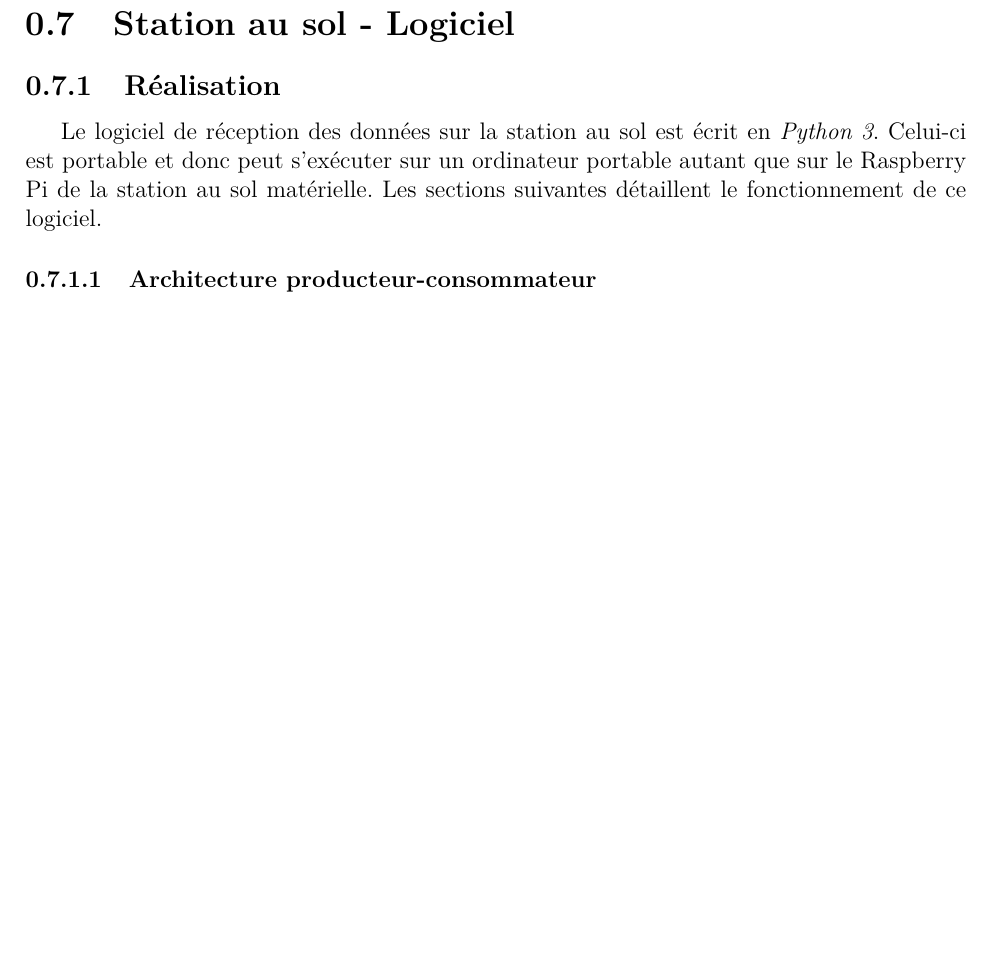
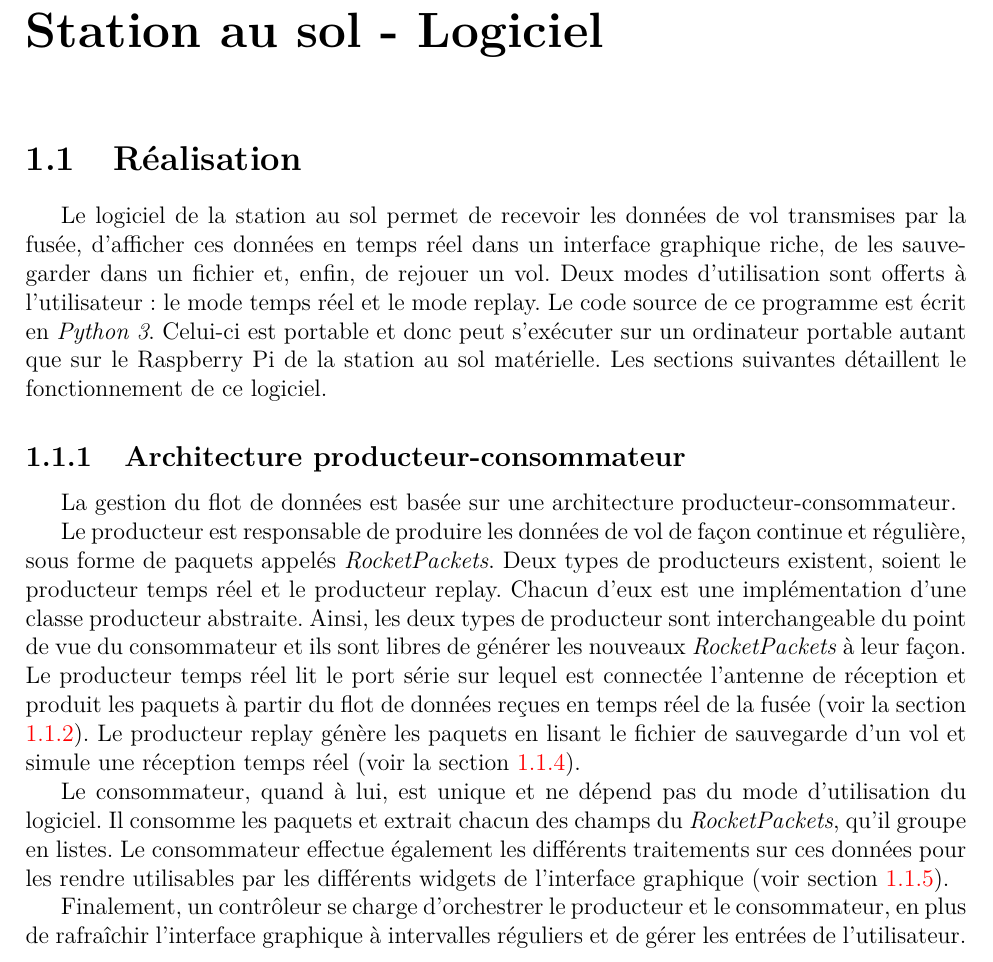
Before and after one commit to ul-gaul/postmortem-avionique, a LaTeX document (main.tex, which reads tex/logiciel/logiciel.tex): part of page 27 of 29 before the commit and part of page 28 of 30 after it, cut so that both start at the same text, the shorter picture padded with empty space. Compiled offline with pdfLaTeX.

Commit message:
Section Architecture producteur-consommateur

```diff
--- a/tex/logiciel/logiciel.tex
+++ b/tex/logiciel/logiciel.tex
@@ -1,22 +1,40 @@
-\section{Station au sol - Logiciel}
+\chapter{Station au sol - Logiciel}
 \label{chap:sas}
 
-\subsection{Réalisation}
+\section{Réalisation}
 
-Le logiciel de réception des données sur la station au sol est écrit en
-\textit{Python 3}.
+Le logiciel de la station au sol permet de recevoir les données de vol transmises par la fusée, d'afficher ces données en temps réel dans un interface graphique riche, de les sauvegarder dans un fichier et, enfin, de rejouer un vol.
+Deux modes d'utilisation sont offerts à l'utilisateur: le mode temps réel et le mode replay.
+Le code source de ce programme est écrit en \textit{Python 3}.
 Celui-ci est portable et donc peut s'exécuter sur un
 ordinateur portable autant que sur le Raspberry Pi de la station au sol
 matérielle.
 Les sections suivantes détaillent le fonctionnement de ce logiciel.
 
-\subsubsection{Architecture producteur-consommateur}
+\subsection{Architecture producteur-consommateur}
+La gestion du flot de données est basée sur une architecture producteur-consommateur.
 
+Le producteur est responsable de produire les données de vol de façon continue et régulière, sous forme de paquets appelés \emph{RocketPackets}.
+Deux types de producteurs existent, soient le producteur temps réel et le producteur replay.
+Chacun d'eux est une implémentation d'une classe producteur abstraite.
+Ainsi, les deux types de producteur sont interchangeable du point de vue du consommateur et ils sont libres de générer les nouveaux \emph{RocketPackets} à leur façon.
+Le producteur temps réel lit le port série sur lequel est connectée l'antenne de réception et produit les paquets à partir du flot de données reçues en temps réel de la fusée (voir la section \ref{s:rocket_communication}).
+Le producteur replay génère les paquets en lisant le fichier de sauvegarde d'un vol et simule une réception temps réel (voir la section \ref{s:mode_replay}).
 
-\subsubsection{Communication avec la fusée}
+Le consommateur, quand à lui, est unique et ne dépend pas du mode d'utilisation du logiciel.
+Il consomme les paquets et extrait chacun des champs du \emph{RocketPackets}, qu'il groupe en listes.
+Le consommateur effectue également les différents traitements sur ces données pour les rendre utilisables par les différents widgets de l'interface graphique (voir section \ref{s:traitement}).
+
+Finalement, un contrôleur se charge d'orchestrer le producteur et le consommateur, en plus de rafraîchir l'interface graphique à intervalles réguliers et de gérer les entrées de l'utilisateur.
+
+\subsection{Communication avec la fusée}
+\label{s:rocket_communication}
 TODO: updater le texte pour le forat 2018 du RocketPacket
 
-La communication entre la fusée et l'ordinateur de la station au sol s'effectue à l'aide d'un émetteur-récepteur de type RFD-900. Ce module de communication transfert les données reçues à l'ordinateur portable ou au Raspberry Pi par son port USB. Cette communication est possible grâce à un protocole d'échange de \emph{RocketPackets}, qui sont des messages de longueur fixe dont le format est défini dans le tableau \ref{LogicielRealisationFormatPacket}. Chaque \emph{RocketPacket} débute par un octet de démarrage, soit le caractère 's' en ASCII, et se termine par un octet de validation.
+La communication entre la fusée et l'ordinateur de la station au sol s'effectue à l'aide d'un émetteur-récepteur de type RFD-900.
+Ce module de communication transfert les données reçues à l'ordinateur portable ou au Raspberry Pi par son port USB.
+Cette communication est possible grâce à un protocole d'échange de \emph{RocketPackets}, qui sont des messages de longueur fixe dont le format est défini dans le tableau \ref{LogicielRealisationFormatPacket}.
+Chaque \emph{RocketPacket} débute par un octet de démarrage, soit le caractère 's' en ASCII, et se termine par un octet de validation.
 \\ \\
 L'algorithme de réception des données est l'exécution en boucle des étapes suivantes:
 
```
Also changed, not shown: tex/logiciel/logiciel.tex (23 more changed lines).
